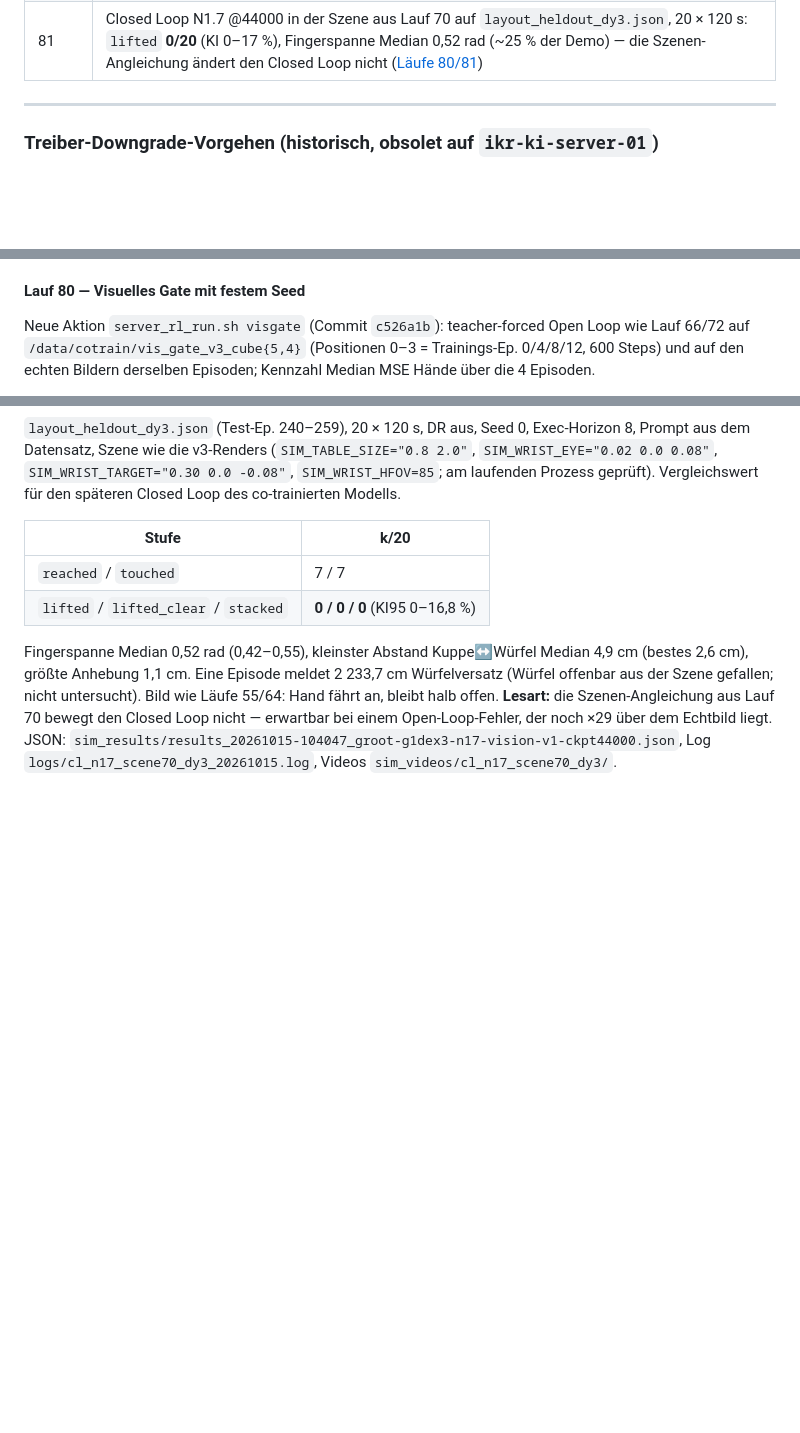
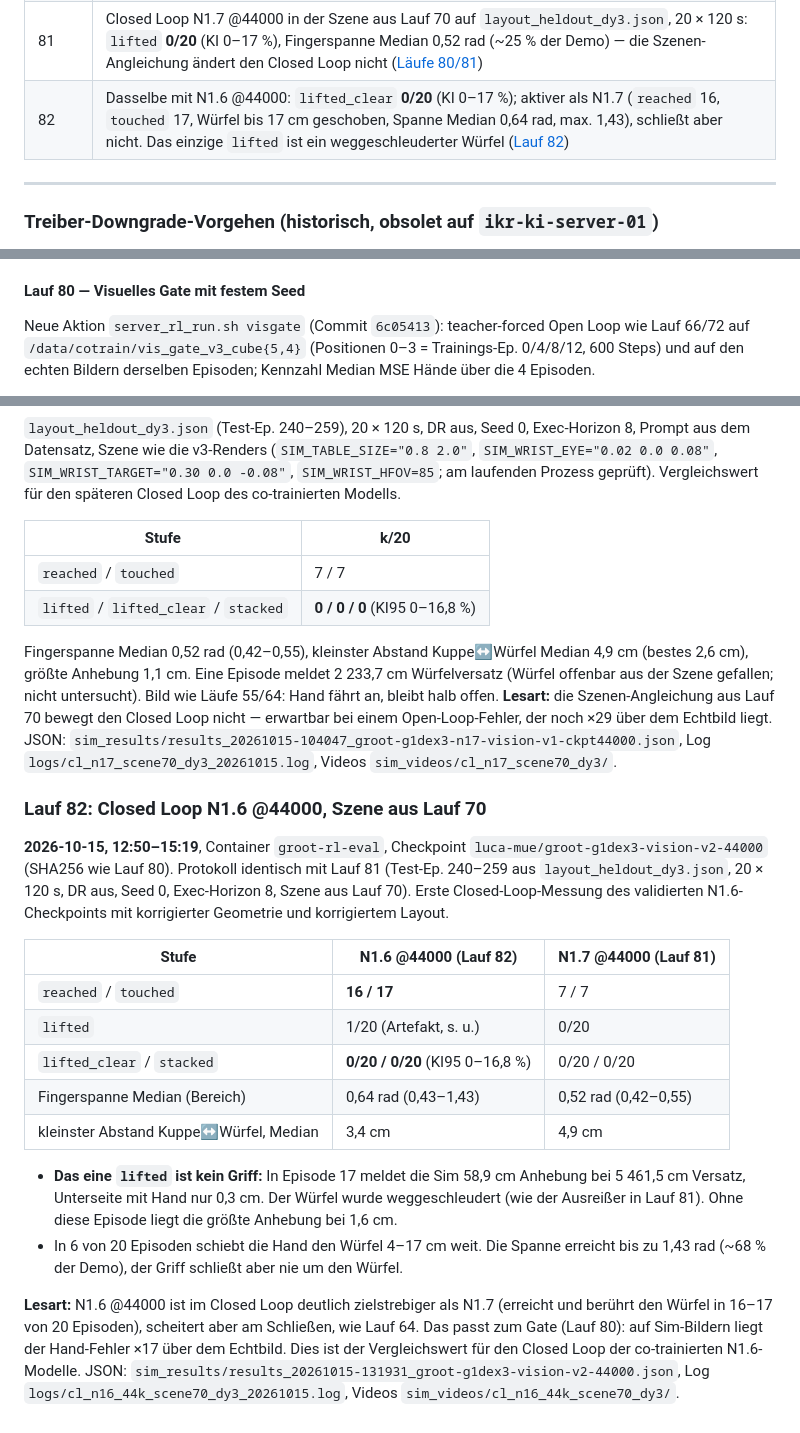
Before and after one commit to Docboter/projektarbeit_humanoider_roboter, a Markdown page: docs/ergebnisse/diagnose-chronik.md, 3 parts joined by grey strips. Rendered like a GitHub page; blank space fills up the shorter version.

Commit message:
docs: Record run 82 (N1.6 @44000 closed loop in run 70 scene)
Same protocol as run 81: lifted_clear 0/20, but N1.6 reaches and touches the cube in 16/17 of 20 episodes and pushes it up to 17 cm without ever closing the grasp. The single lifted episode is a cube flung out of the scene. Also point run 80 at the pushed commit hash 6c05413.

```diff
--- a/docs/ergebnisse/diagnose-chronik.md
+++ b/docs/ergebnisse/diagnose-chronik.md
@@ -84,6 +84,7 @@ Für den **aktuellen Projektstatus** siehe
 | 73–79 | *frei für die Co-Training-Läufe auf KISSKI (Auftrag v3)* |
 | 80 | Visuelles Gate geseedet (`visgate`, Seeds 0/1/2): ungeseedet streut die MSE Hände je Episode bis ×2, der Median über 4 Ep. nur ±5 %. Ausgangswerte MSE Hände 5 / 4 cm: N1.6 @44000 **0,0239 / 0,0221** (Echtbild 0,0014), @30000 0,0214 / 0,0193, N1.7 @44000 0,0758 / 0,0666 ([Läufe 80/81](#läufe-8081-visuelles-gate-geseedet-closed-loop-n17-in-der-szene-aus-lauf-70)) |
 | 81 | Closed Loop N1.7 @44000 in der Szene aus Lauf 70 auf `layout_heldout_dy3.json`, 20 × 120 s: `lifted` **0/20** (KI 0–17 %), Fingerspanne Median 0,52 rad (~25 % der Demo) — die Szenen-Angleichung ändert den Closed Loop nicht ([Läufe 80/81](#läufe-8081-visuelles-gate-geseedet-closed-loop-n17-in-der-szene-aus-lauf-70)) |
+| 82 | Dasselbe mit N1.6 @44000: `lifted_clear` **0/20** (KI 0–17 %); aktiver als N1.7 (`reached` 16, `touched` 17, Würfel bis 17 cm geschoben, Spanne Median 0,64 rad, max. 1,43), schließt aber nicht. Das einzige `lifted` ist ein weggeschleuderter Würfel ([Lauf 82](#lauf-82-closed-loop-n16-44000-szene-aus-lauf-70)) |
 
 ---
 
@@ -2652,7 +2653,7 @@ vLLM-Server (~68 GB je Karte); Laufzeiten sind deshalb nicht vergleichbar.
 
 #### Lauf 80 — Visuelles Gate mit festem Seed
 
-Neue Aktion `server_rl_run.sh visgate` (Commit `c526a1b`): teacher-forced Open Loop wie Lauf 66/72
+Neue Aktion `server_rl_run.sh visgate` (Commit `6c05413`): teacher-forced Open Loop wie Lauf 66/72
 auf `/data/cotrain/vis_gate_v3_cube{5,4}` (Positionen 0–3 = Trainings-Ep. 0/4/8/12, 600 Steps)
 und auf den echten Bildern derselben Episoden; Kennzahl Median MSE Hände über die 4 Episoden.
 
@@ -2695,3 +2696,32 @@ aus der Szene gefallen; nicht untersucht). Bild wie Läufe 55/64: Hand fährt an
 Open-Loop-Fehler, der noch ×29 über dem Echtbild liegt. JSON:
 `sim_results/results_20261015-104047_groot-g1dex3-n17-vision-v1-ckpt44000.json`, Log
 `logs/cl_n17_scene70_dy3_20261015.log`, Videos `sim_videos/cl_n17_scene70_dy3/`.
+
+### Lauf 82: Closed Loop N1.6 @44000, Szene aus Lauf 70
+
+**2026-10-15, 12:50–15:19**, Container `groot-rl-eval`, Checkpoint `luca-mue/groot-g1dex3-vision-v2-44000`
+(SHA256 wie Lauf 80). Protokoll identisch mit Lauf 81 (Test-Ep. 240–259 aus
+`layout_heldout_dy3.json`, 20 × 120 s, DR aus, Seed 0, Exec-Horizon 8, Szene aus Lauf 70). Erste
+Closed-Loop-Messung des validierten N1.6-Checkpoints mit korrigierter Geometrie und korrigiertem
+Layout.
+
+| Stufe | N1.6 @44000 (Lauf 82) | N1.7 @44000 (Lauf 81) |
+|---|---|---|
+| `reached` / `touched` | **16 / 17** | 7 / 7 |
+| `lifted` | 1/20 (Artefakt, s. u.) | 0/20 |
+| `lifted_clear` / `stacked` | **0/20 / 0/20** (KI95 0–16,8 %) | 0/20 / 0/20 |
+| Fingerspanne Median (Bereich) | 0,64 rad (0,43–1,43) | 0,52 rad (0,42–0,55) |
+| kleinster Abstand Kuppe↔Würfel, Median | 3,4 cm | 4,9 cm |
+
+- **Das eine `lifted` ist kein Griff:** In Episode 17 meldet die Sim 58,9 cm Anhebung bei 5 461,5 cm
+  Versatz, Unterseite mit Hand nur 0,3 cm. Der Würfel wurde weggeschleudert (wie der Ausreißer in
+  Lauf 81). Ohne diese Episode liegt die größte Anhebung bei 1,6 cm.
+- In 6 von 20 Episoden schiebt die Hand den Würfel 4–17 cm weit. Die Spanne erreicht bis zu 1,43 rad
+  (~68 % der Demo), der Griff schließt aber nie um den Würfel.
+
+**Lesart:** N1.6 @44000 ist im Closed Loop deutlich zielstrebiger als N1.7 (erreicht und berührt
+den Würfel in 16–17 von 20 Episoden), scheitert aber am Schließen, wie Lauf 64. Das passt zum
+Gate (Lauf 80): auf Sim-Bildern liegt der Hand-Fehler ×17 über dem Echtbild. Dies ist der
+Vergleichswert für den Closed Loop der co-trainierten N1.6-Modelle. JSON:
+`sim_results/results_20261015-131931_groot-g1dex3-vision-v2-44000.json`, Log
+`logs/cl_n16_44k_scene70_dy3_20261015.log`, Videos `sim_videos/cl_n16_44k_scene70_dy3/`.
```
Also changed, not shown: next-steps.md (+2 -1 lines).
